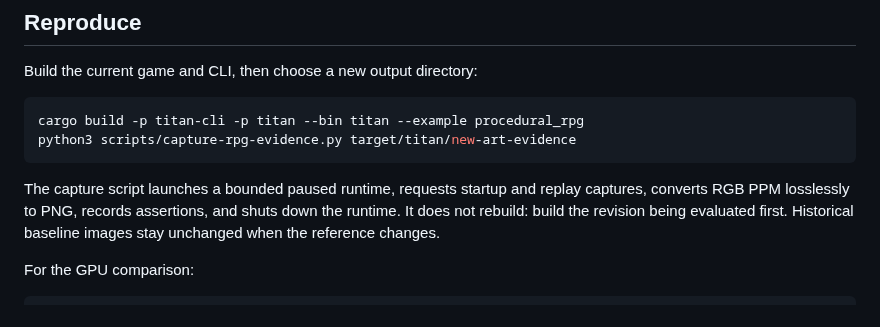
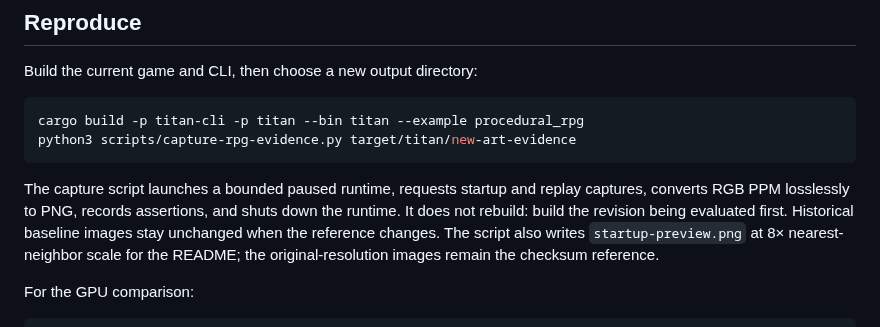
Before and after one commit to titan-engine/titan, a Markdown page: docs/art-iteration/README.md, the part around the change. GitHub-like rendering.

Commit message:
Use an enlarged pixel-exact README preview instead of browser upscaling

```diff
--- a/docs/art-iteration/README.md
+++ b/docs/art-iteration/README.md
@@ -59,7 +59,9 @@ python3 scripts/capture-rpg-evidence.py target/titan/new-art-evidence
 The capture script launches a bounded paused runtime, requests startup and
 replay captures, converts RGB PPM losslessly to PNG, records assertions, and
 shuts down the runtime. It does not rebuild: build the revision being evaluated
-first. Historical baseline images stay unchanged when the reference changes.
+first. Historical baseline images stay unchanged when the reference changes. The script
+also writes `startup-preview.png` at 8× nearest-neighbor scale for the README;
+the original-resolution images remain the checksum reference.
 
 For the GPU comparison:
 
```
Also changed, not shown: README.md (+1 -1 lines), docs/art-iteration/after/startup-preview.png (added), 1 other file.
